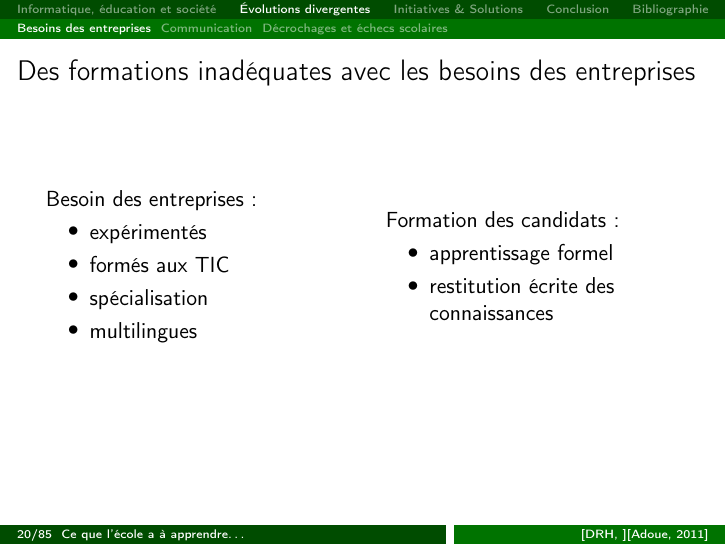
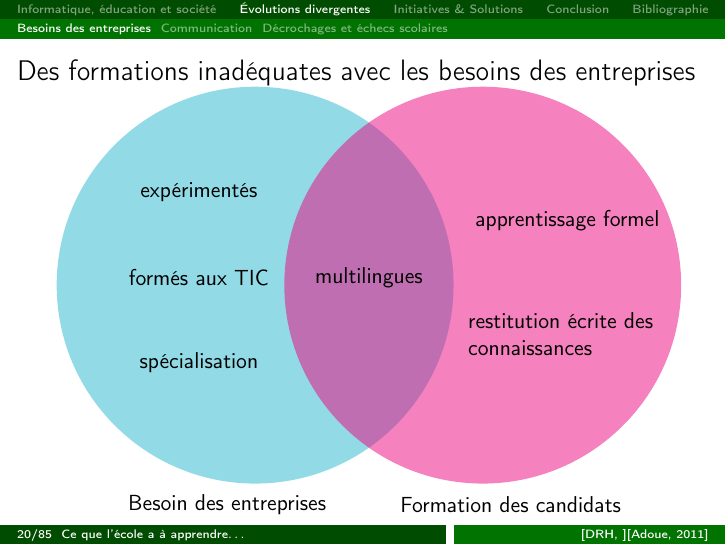
Before and after one commit to Patre/epistemo, LaTeX slides (presentation/apprentissage.tex, which reads presentation/includes/2-pourquoi.tex): page 20 of 110. Compiled offline with pdfLaTeX.

Commit message:
diagramme

```diff
--- a/presentation/apprentissage.tex
+++ b/presentation/apprentissage.tex
@@ -1,5 +1,5 @@
 
-\PassOptionsToPackage{table}{xcolor}
+\PassOptionsToPackage{table,usenames, dvipsnames}{xcolor}
 \documentclass[utf8,hyperref={pagebackref}]{beamer}
 \usepackage[T1]{fontenc}
 \usepackage[french]{babel}
--- a/presentation/includes/2-pourquoi.tex
+++ b/presentation/includes/2-pourquoi.tex
@@ -4,25 +4,21 @@
 \subsection{Besoins des entreprises}
 
 \begin{frame}{Des formations inadéquates avec les besoins des entreprises}
-\begin{columns}
-	\begin{column}{0.48\linewidth}
-	Besoin des entreprises :
-	\begin{itemize}
-	\item expérimentés
-	\item formés aux TIC
-	\item spécialisation
-	\item multilingues
-	\end{itemize}
-	\end{column}
+\begin{tikzpicture}
+	\node[draw=none] at(-2.5,-1) {Besoin des entreprises};
+	\node[draw=none] at(2.5,-1) {Formation des candidats};
+	\newcommand{\A}{(0,0) ++(125:3.5) circle (3.5)}
+	\newcommand{\B}{(0,0) ++(55:3.5) circle (3.5)}
+	\fill[opacity=0.5,color=Turquoise] \A;
+	\node[draw=none] at(-3,4.5) {expérimentés};
+	\node[draw=none] at(-3,3) {formés aux TIC};
+	\node[draw=none] at(-3,1.5) {spécialisation};
+	\fill[opacity=0.5,color=RubineRed] \B;
+	\node[draw=none] at(3.5,4) {apprentissage formel};
+	\node[draw=none,text width=3.5cm] at(3.5,2) {restitution écrite des connaissances};
 
-	\begin{column}{0.48\linewidth}
-	Formation des candidats :
-	\begin{itemize}
-	\item apprentissage formel
-	\item restitution écrite des connaissances
-	\end{itemize}
-	\end{column}
-\end{columns}
+	\node[draw=none] at(0,3) {multilingues};
+\end{tikzpicture}
 \footlineextra{\cite{DRH_criteres}\cite{formation_recrutement}}
 \end{frame}
 
```
